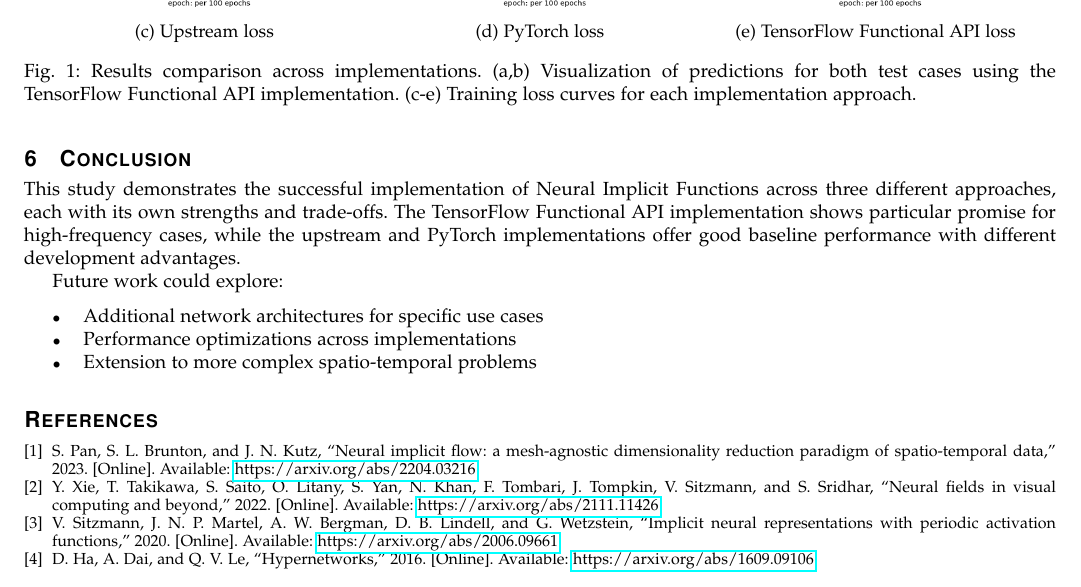
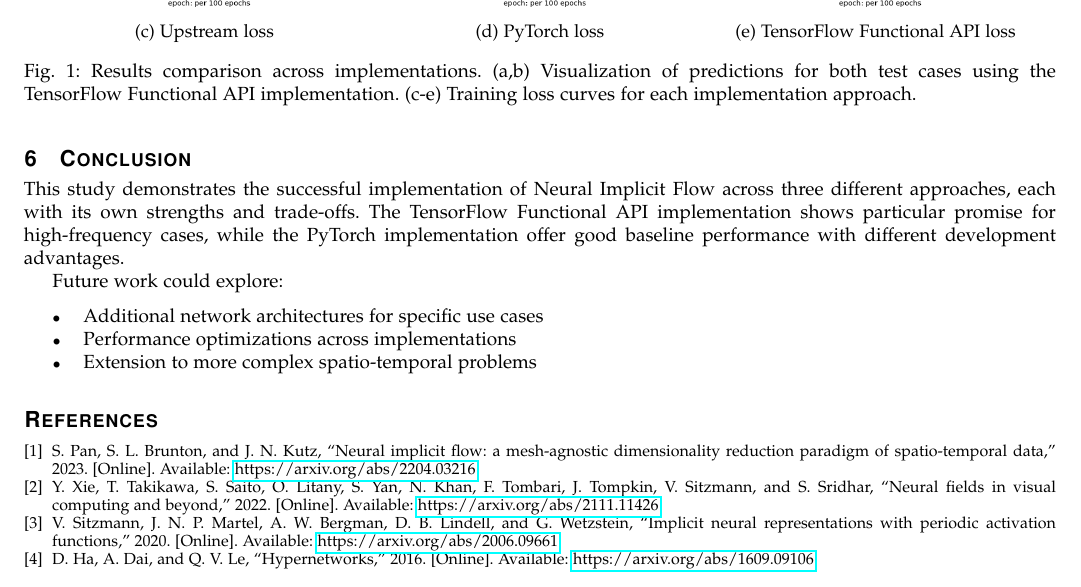
Before and after one commit to cbeneke/do-ml-seminar, a LaTeX paper (paper/latex/main.tex): part of page 7 of 7, cut so that both start at the same text. Compiled offline with pdfLaTeX.

Commit message:
Snapshot

```diff
--- a/paper/latex/main.tex
+++ b/paper/latex/main.tex
@@ -467,7 +467,7 @@ Each implementation approach presents distinct advantages and challenges:
 The experimental results clearly demonstrate the advantages of the TensorFlow Functional API implementation, particularly in handling complex cases while maintaining training efficiency. While the PyTorch and upstream implementations provide good baseline performance, their limitations become apparent in more challenging scenarios.
 
 \section{Conclusion}
-This study demonstrates the successful implementation of Neural Implicit Functions across three different approaches, each with its own strengths and trade-offs. The TensorFlow Functional API implementation shows particular promise for high-frequency cases, while the upstream and PyTorch implementations offer good baseline performance with different development advantages.
+This study demonstrates the successful implementation of Neural Implicit Flow across three different approaches, each with its own strengths and trade-offs. The TensorFlow Functional API implementation shows particular promise for high-frequency cases, while the PyTorch implementation offer good baseline performance with different development advantages.
 
 Future work could explore:
 \begin{itemize}
```
Also changed, not shown: paper/paper.pdf.
